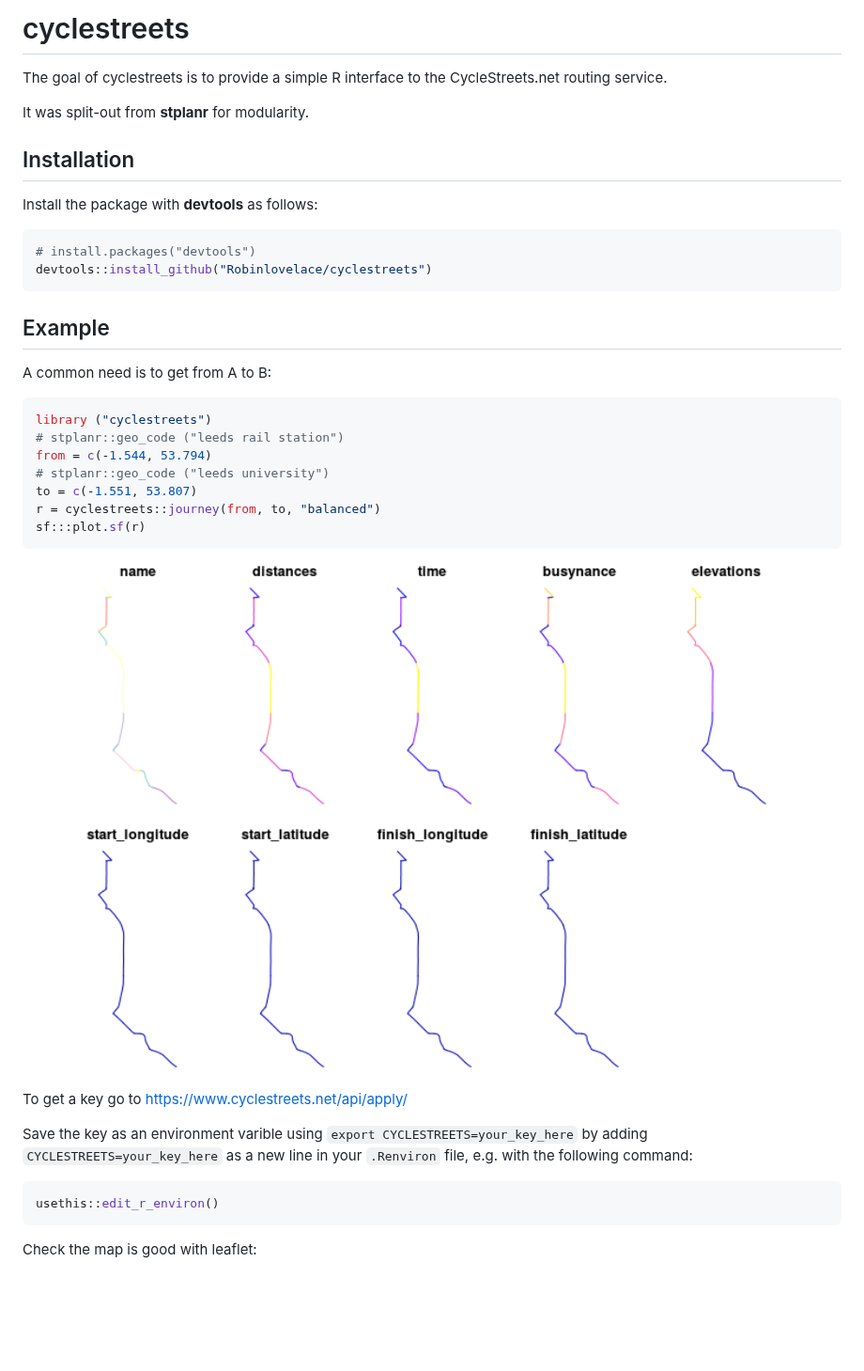
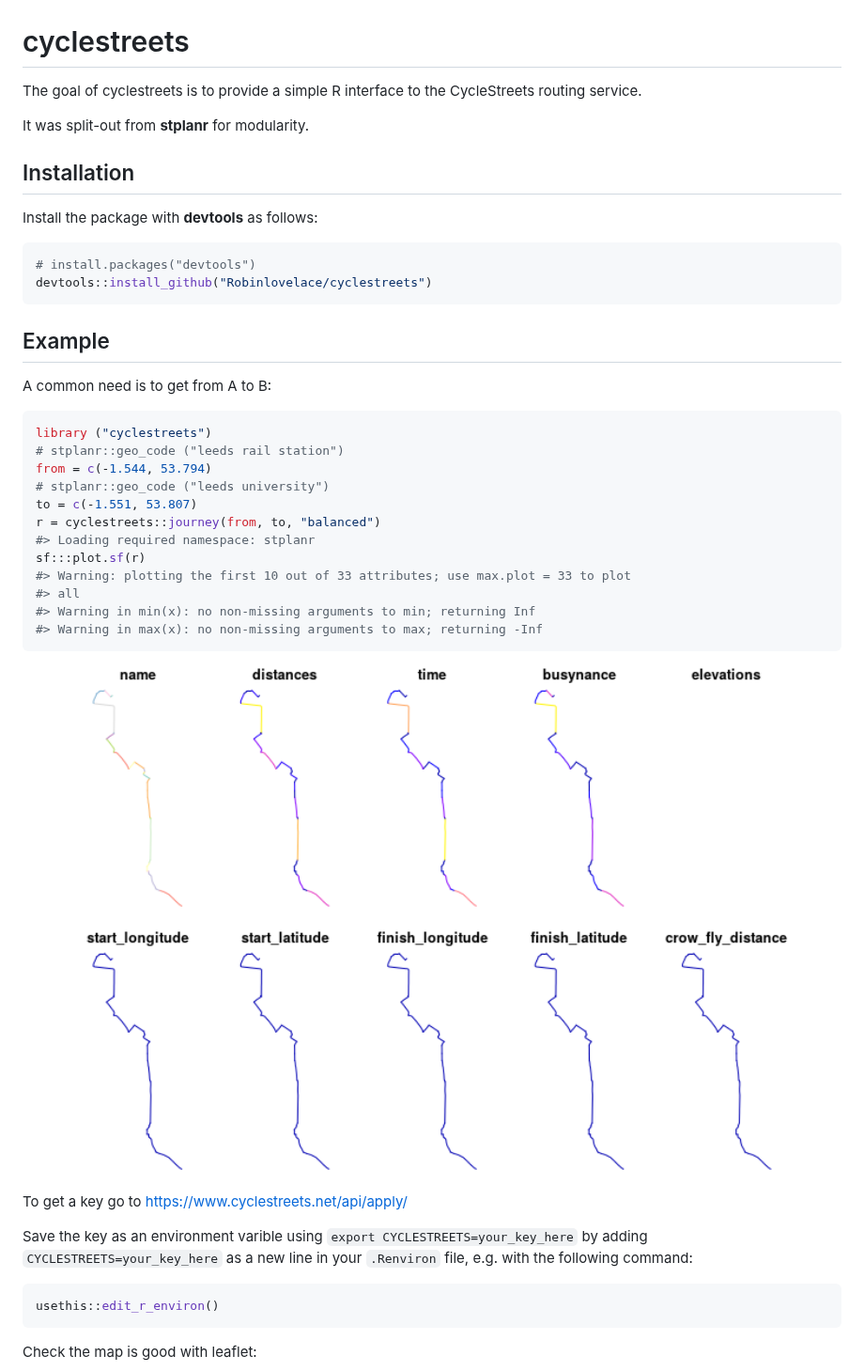
Before and after one commit to cyclestreets/cyclestreets-r, a Markdown page: README.md, the part around one of its changes. Shown at 94% size. GitHub-like rendering; pictures changed too: man/figures/README-example-1.png; blank space fills up the shorter version.

````diff
--- a/README.md
+++ b/README.md
@@ -3,16 +5,17 @@
 
 <!-- README.md is generated from README.Rmd. Please edit that file -->
-cyclestreets
-============
 
-The goal of cyclestreets is to provide a simple R interface to the CycleStreets.net routing service.
+# cyclestreets
+
+The goal of cyclestreets is to provide a simple R interface to the
+CycleStreets routing service.
 
 It was split-out from **stplanr** for modularity.
 
-Installation
-------------
+## Installation
 
 <!-- You can install the released version of cyclestreets from [CRAN](https://CRAN.R-project.org) with: -->
+
 Install the package with **devtools** as follows:
 
 ``` r
@@ -20,8 +23,7 @@ Install the package with **devtools** as follows:
 devtools::install_github("Robinlovelace/cyclestreets")
 ```
 
-Example
--------
+## Example
 
 A common need is to get from A to B:
 
@@ -32,14 +34,21 @@ from = c(-1.544, 53.794)
 # stplanr::geo_code ("leeds university")
 to = c(-1.551, 53.807)
 r = cyclestreets::journey(from, to, "balanced")
+#> Loading required namespace: stplanr
 sf:::plot.sf(r)
+#> Warning: plotting the first 10 out of 33 attributes; use max.plot = 33 to plot
+#> all
+#> Warning in min(x): no non-missing arguments to min; returning Inf
+#> Warning in max(x): no non-missing arguments to max; returning -Inf
 ```
 
 <img src="man/figures/README-example-1.png" width="100%" />
 
 To get a key go to <https://www.cyclestreets.net/api/apply/>
 
-Save the key as an environment varible using `export CYCLESTREETS=your_key_here` by adding `CYCLESTREETS=your_key_here` as a new line in your `.Renviron` file, e.g. with the following command:
+Save the key as an environment varible using `export
+CYCLESTREETS=your_key_here` by adding `CYCLESTREETS=your_key_here` as a
+new line in your `.Renviron` file, e.g. with the following command:
 
 ``` r
 usethis::edit_r_environ()
````
Also changed, not shown: other parts of README.md (+5 -2 lines), man/figures/README-unnamed-chunk-2-1.png, 1 other file.
